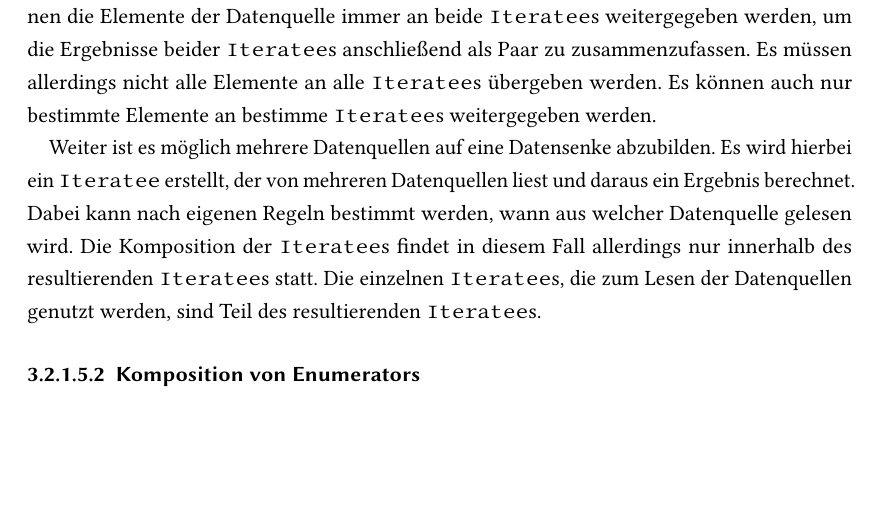
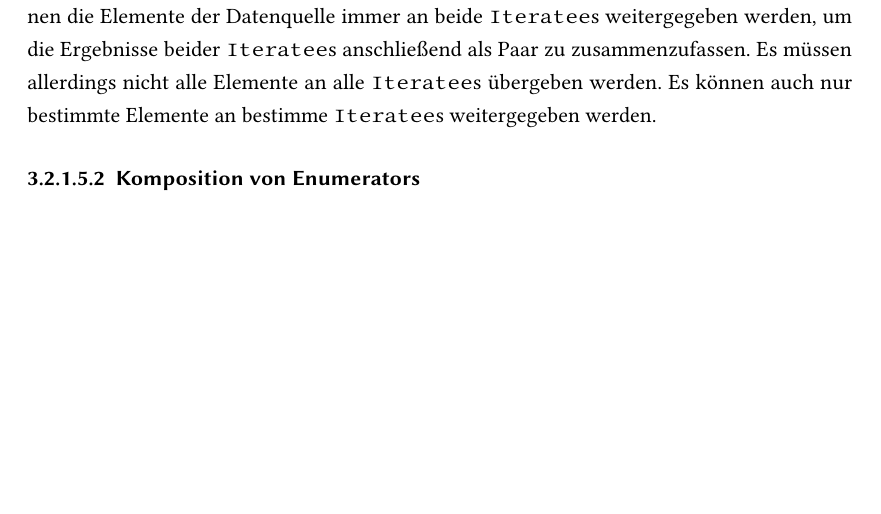
Before and after one commit to tilltheis/bachelor-thesis, a LaTeX thesis (thesis/thesis.tex): part of page 14 of 34, cut so that both start at the same text, the shorter picture padded with empty space. Compiled offline with pdfLaTeX; an older LaTeX class or package is replaced by its successor.

Commit message:
design: komposition: mehrere datenquellen auf eine datensenke nicht erwaehnen

```diff
--- a/thesis/thesis.tex
+++ b/thesis/thesis.tex
@@ -498,12 +498,6 @@ Die Datensenken sind hierbei die kombinierten \lstinline|Iteratee|s.
 Beispielsweise können die Elemente der Datenquelle immer an beide \lstinline|Iteratee|s weitergegeben werden, um die Ergebnisse beider \lstinline|Iteratee|s anschließend als Paar zu zusammenzufassen.
 Es müssen allerdings nicht alle Elemente an alle \lstinline|Iteratee|s übergeben werden.
 Es können auch nur bestimmte Elemente an bestimme \lstinline|Iteratee|s weitergegeben werden. % Enumeratee.zip/zipWith
-
-Weiter ist es möglich mehrere Datenquellen auf eine Datensenke abzubilden.
-Es wird hierbei ein \lstinline|Iteratee| erstellt, der von mehreren Datenquellen liest und daraus ein Ergebnis berechnet.
-Dabei kann nach eigenen Regeln bestimmt werden, wann aus welcher Datenquelle gelesen wird.
-Die Komposition der \lstinline|Iteratee|s findet in diesem Fall allerdings nur innerhalb des resultierenden \lstinline|Iteratee|s statt.
-Die einzelnen \lstinline|Iteratee|s, die zum Lesen der Datenquellen genutzt werden, sind Teil des resultierenden \lstinline|Iteratee|s.
 
 % paragraph komposition_von_iteratees (end)
 
```
